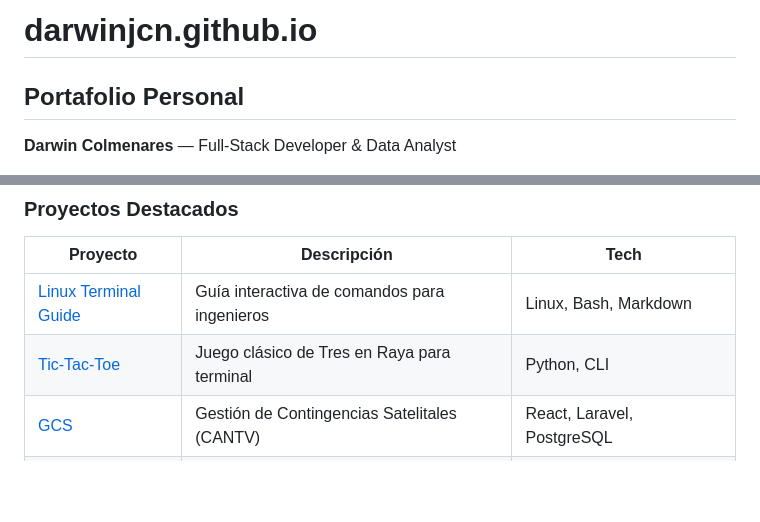
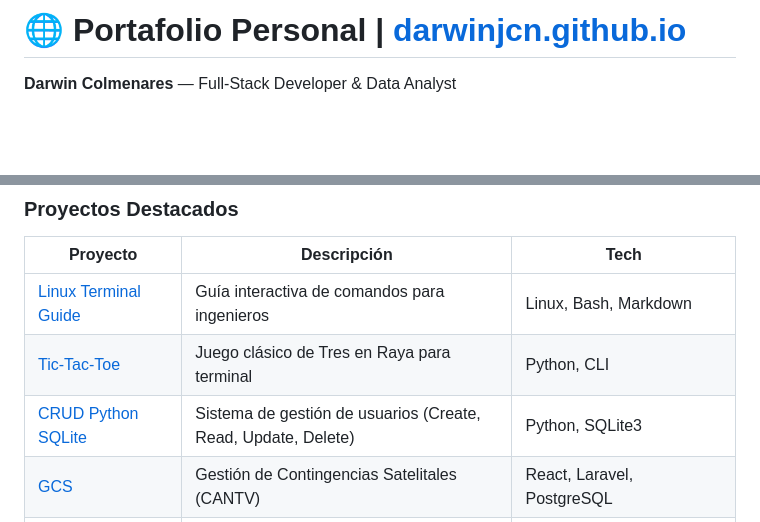
Before and after one commit to darwinjcn/darwinjcn.github.io, a Markdown page: README.md, 2 parts joined by grey strips. Rendered like a GitHub page; blank space fills up the shorter version.

```diff
--- a/README.md
+++ b/README.md
@@ -1,6 +1,4 @@
-# darwinjcn.github.io
-
-## Portafolio Personal
+# 🌐 Portafolio Personal | [darwinjcn.github.io](https://darwinjcn.github.io)
 
 **Darwin Colmenares** — Full-Stack Developer & Data Analyst
 
@@ -48,6 +46,7 @@ Contador Público + Ingeniero Informático. Construyo soluciones técnicas que r
 |---|---|---|
 | [Linux Terminal Guide](https://github.com/darwinjcn/linux-terminal-guide) | Guía interactiva de comandos para ingenieros | Linux, Bash, Markdown |
 | [Tic-Tac-Toe](https://github.com/darwinjcn/tic-tac-toe) | Juego clásico de Tres en Raya para terminal | Python, CLI |
+| [CRUD Python SQLite](https://github.com/darwinjcn/crud-python-sqlite) | Sistema de gestión de usuarios (Create, Read, Update, Delete) | Python, SQLite3 |
 | [GCS](https://github.com/darwinjcn/gcs-project) | Gestión de Contingencias Satelitales (CANTV) | React, Laravel, PostgreSQL |
 | [APIGCS MongoDB](https://github.com/darwinjcn/apigcs-mongodb-nosql) | Gestión de contingencias satelitales con NoSQL | MongoDB, mongosh, Compass |
 | [Comedor Universitario](https://github.com/darwinjcn/comedor-universitario) | Sistema de gestión integral para comedores universitarios | Node.js, Express, MongoDB, Tailwind CSS |
```
